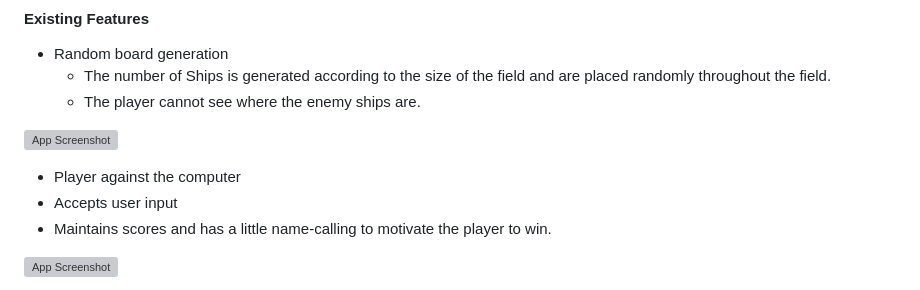
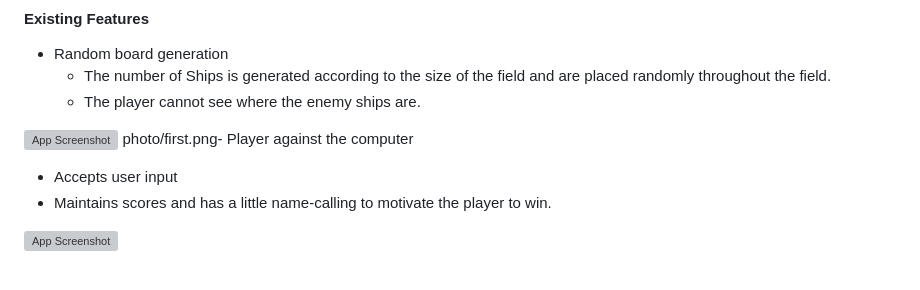
Before and after one commit to Axellewing/Battleship-Python, a Markdown page: README.md, the part around the change. Drawn GitHub-style; grey boxes are pictures that could not be loaded.

```diff
--- a/README.md
+++ b/README.md
@@ -26,8 +26,7 @@ Hits are marked by `X` and mistakes indicated by `O`.
     - The player cannot see where the enemy ships are.
 
 ![App Screenshot](https://via.placeholder.com/468x300?text=App+Screenshot+Here)
-
-- Player against the computer
+photo/first.png- Player against the computer
 - Accepts user input
 - Maintains scores and has a little name-calling to motivate the player to win.
 
```
